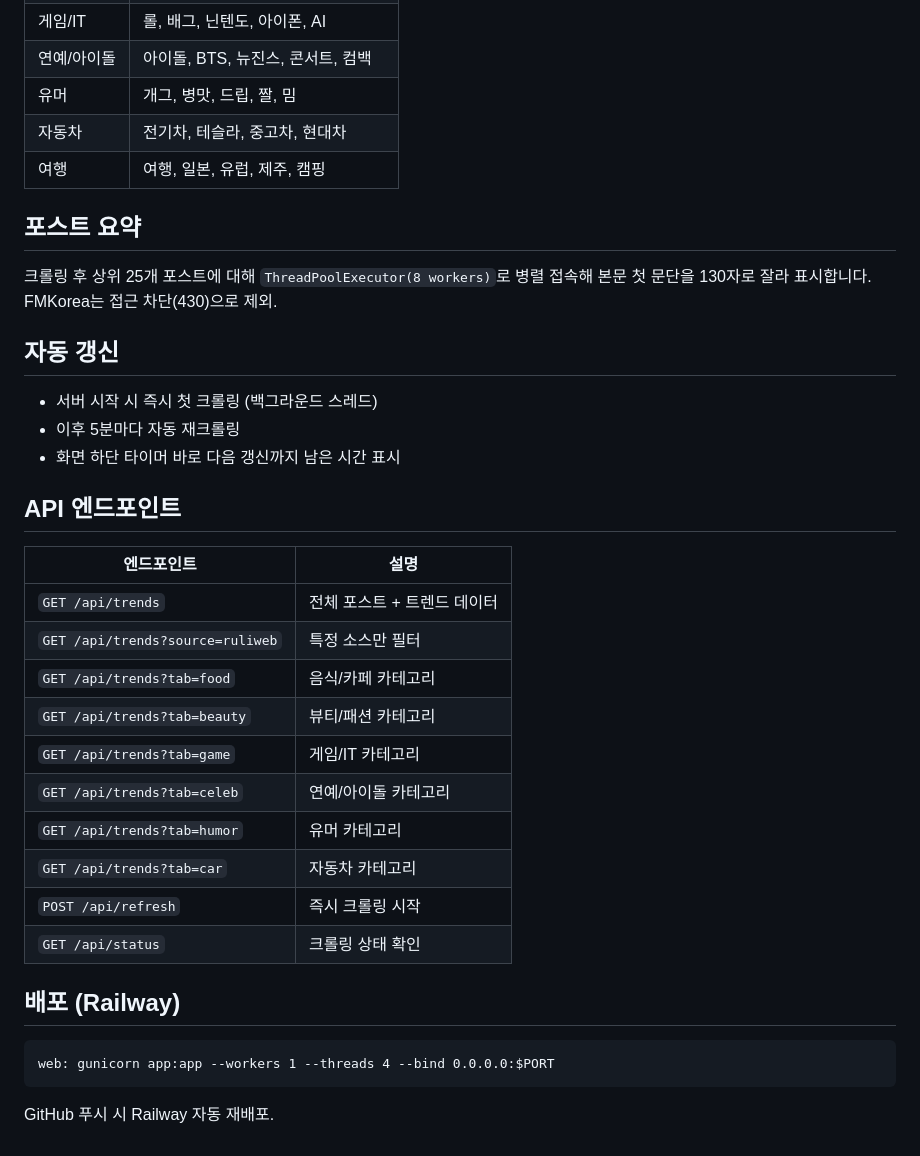
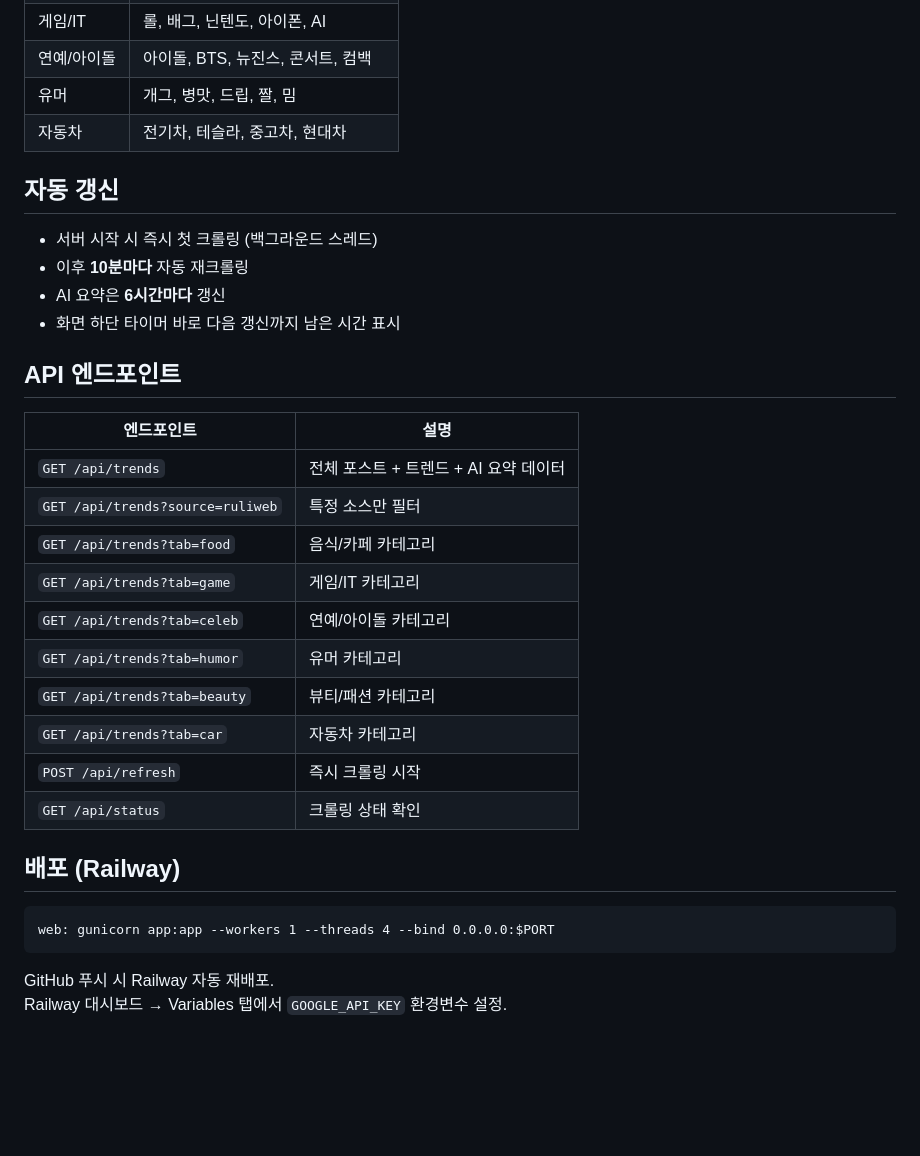
Before and after one commit to gumoyaz/korean-community-crawler, a Markdown page: README.md, the part around one of its changes. Drawn GitHub-style; blank space fills up the shorter version.

````diff
--- a/README.md
+++ b/README.md
@@ -107,29 +154,25 @@ velocity    = (현재 − 직전) × 2 + (현재 − 4회전 전)
 | 연예/아이돌 | 아이돌, BTS, 뉴진스, 콘서트, 컴백 |
 | 유머 | 개그, 병맛, 드립, 짤, 밈 |
 | 자동차 | 전기차, 테슬라, 중고차, 현대차 |
-| 여행 | 여행, 일본, 유럽, 제주, 캠핑 |
-
-## 포스트 요약
-
-크롤링 후 상위 25개 포스트에 대해 `ThreadPoolExecutor(8 workers)`로 병렬 접속해 본문 첫 문단을 130자로 잘라 표시합니다. FMKorea는 접근 차단(430)으로 제외.
 
 ## 자동 갱신
 
 - 서버 시작 시 즉시 첫 크롤링 (백그라운드 스레드)
-- 이후 5분마다 자동 재크롤링
+- 이후 **10분마다** 자동 재크롤링
+- AI 요약은 **6시간마다** 갱신
 - 화면 하단 타이머 바로 다음 갱신까지 남은 시간 표시
 
 ## API 엔드포인트
 
 | 엔드포인트 | 설명 |
 |---|---|
-| `GET /api/trends` | 전체 포스트 + 트렌드 데이터 |
+| `GET /api/trends` | 전체 포스트 + 트렌드 + AI 요약 데이터 |
 | `GET /api/trends?source=ruliweb` | 특정 소스만 필터 |
 | `GET /api/trends?tab=food` | 음식/카페 카테고리 |
-| `GET /api/trends?tab=beauty` | 뷰티/패션 카테고리 |
 | `GET /api/trends?tab=game` | 게임/IT 카테고리 |
 | `GET /api/trends?tab=celeb` | 연예/아이돌 카테고리 |
 | `GET /api/trends?tab=humor` | 유머 카테고리 |
+| `GET /api/trends?tab=beauty` | 뷰티/패션 카테고리 |
 | `GET /api/trends?tab=car` | 자동차 카테고리 |
 | `POST /api/refresh` | 즉시 크롤링 시작 |
 | `GET /api/status` | 크롤링 상태 확인 |
@@ -141,3 +184,4 @@ web: gunicorn app:app --workers 1 --threads 4 --bind 0.0.0.0:$PORT
 ```
 
 GitHub 푸시 시 Railway 자동 재배포.
+Railway 대시보드 → Variables 탭에서 `GOOGLE_API_KEY` 환경변수 설정.
````
Also changed, not shown: other parts of README.md (+86 -39 lines).
